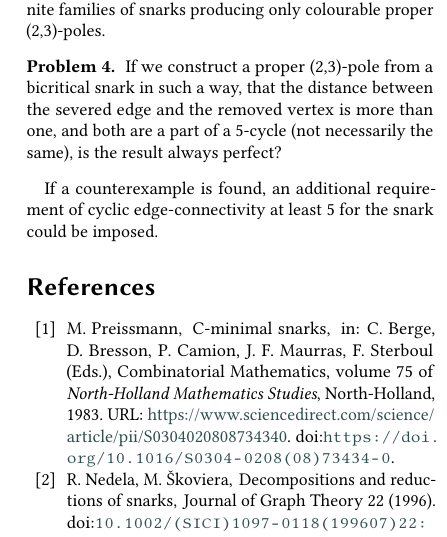
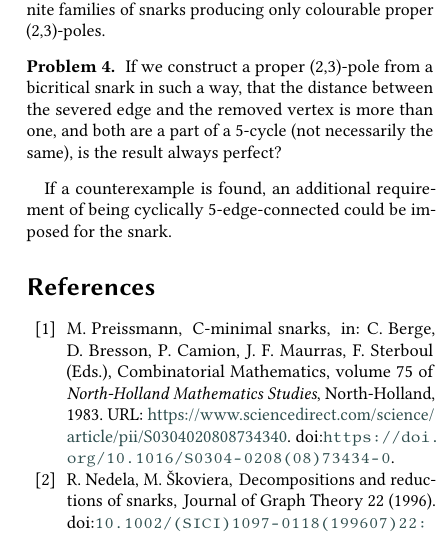
Before and after one commit to erehulka/proper23poles-itat23, a LaTeX document (main.tex, which reads chapters/46-problems.tex): part of one column of page 10 of 10, cut so that both start at the same text. Compiled offline with pdfLaTeX; a LaTeX package or settings file that is missing is left out.

Commit message:
cyclic edge connectivity change

```diff
--- a/chapters/46-problems.tex
+++ b/chapters/46-problems.tex
@@ -25,4 +25,4 @@ We have found several snarks producing only colourable proper (2,3)-poles: the~P
 	If we construct a proper (2,3)-pole from a bicritical snark in such a way, that the distance between the severed edge and the removed vertex is more than one, and both are a part of a 5-cycle (not necessarily the same), is the result always perfect?
 \end{problem}
 
-If a counterexample is found, an additional requirement of cyclic edge-connectivity at least 5 for the snark could be imposed.
+If a counterexample is found, an additional requirement of being cyclically 5-edge-connected could be imposed for the snark.
```
